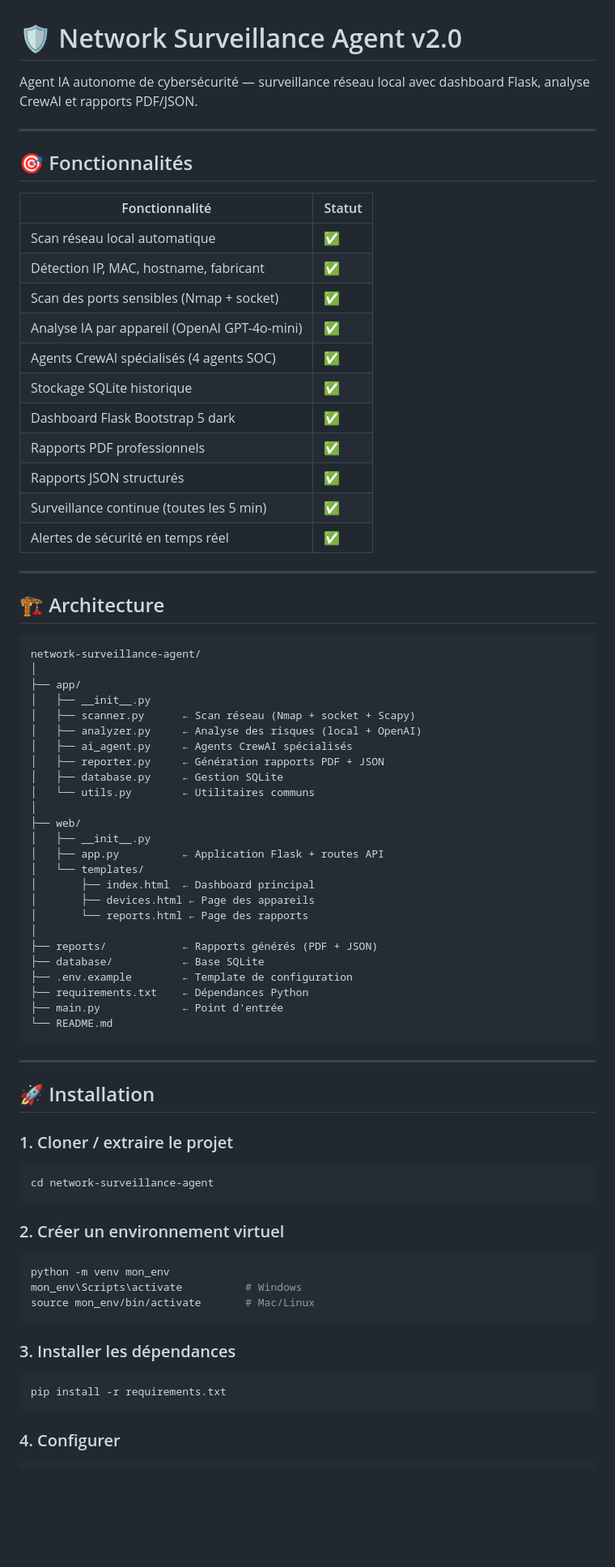
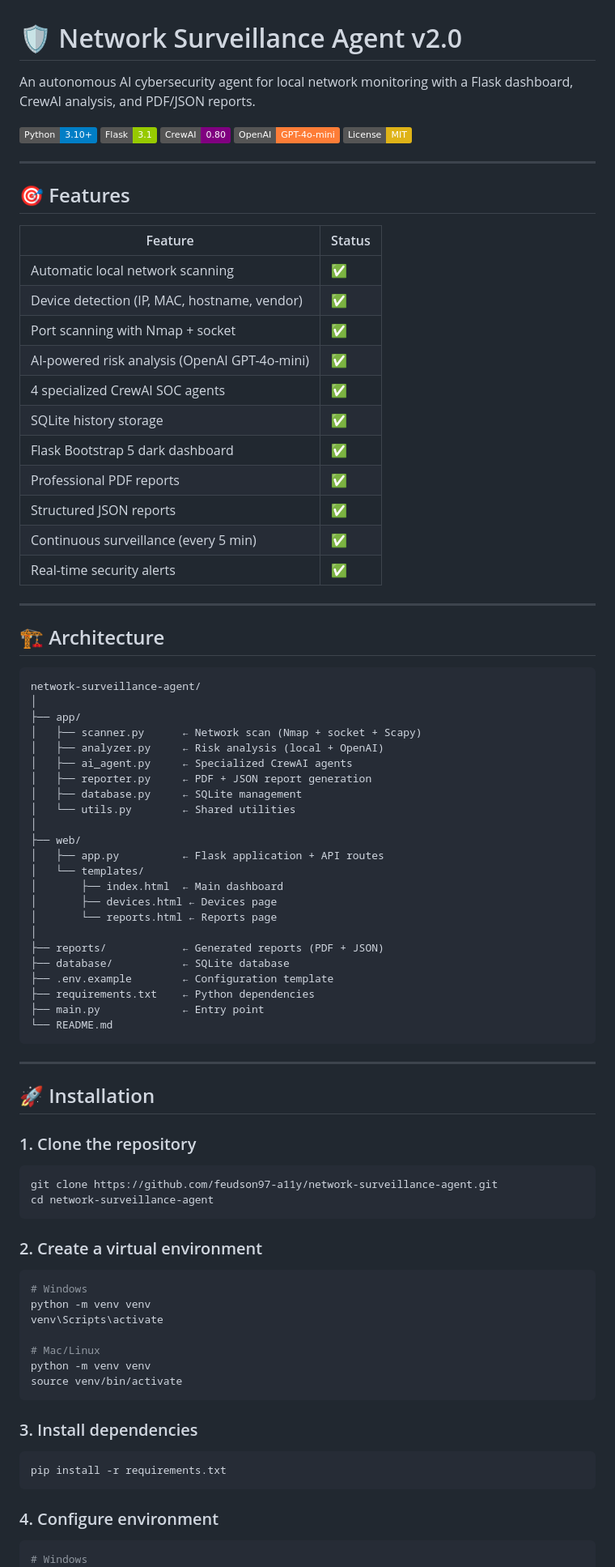
Before and after one commit to feudson97-a11y/network-surveillance-agent, a Markdown page: README.md, the part around one of its changes. Shown at 81% size. GitHub-like rendering; badges without logos; blank space fills up the shorter version.

Commit message:
docs: translate README to English

````diff
--- a/README.md
+++ b/README.md
@@ -1,24 +1,30 @@
 # 🛡️ Network Surveillance Agent v2.0
 
-Agent IA autonome de cybersécurité — surveillance réseau local avec dashboard Flask, analyse CrewAI et rapports PDF/JSON.
+An autonomous AI cybersecurity agent for local network monitoring with a Flask dashboard, CrewAI analysis, and PDF/JSON reports.
+
+![Python](https://img.shields.io/badge/Python-3.10+-blue?logo=python)
+![Flask](https://img.shields.io/badge/Flask-3.1-green?logo=flask)
+![CrewAI](https://img.shields.io/badge/CrewAI-0.80-purple)
+![OpenAI](https://img.shields.io/badge/OpenAI-GPT--4o--mini-orange?logo=openai)
+![License](https://img.shields.io/badge/License-MIT-yellow)
 
 ---
 
-## 🎯 Fonctionnalités
+## 🎯 Features
 
-| Fonctionnalité | Statut |
+| Feature | Status |
 |---|---|
-| Scan réseau local automatique | ✅ |
-| Détection IP, MAC, hostname, fabricant | ✅ |
-| Scan des ports sensibles (Nmap + socket) | ✅ |
-| Analyse IA par appareil (OpenAI GPT-4o-mini) | ✅ |
-| Agents CrewAI spécialisés (4 agents SOC) | ✅ |
-| Stockage SQLite historique | ✅ |
-| Dashboard Flask Bootstrap 5 dark | ✅ |
-| Rapports PDF professionnels | ✅ |
-| Rapports JSON structurés | ✅ |
-| Surveillance continue (toutes les 5 min) | ✅ |
-| Alertes de sécurité en temps réel | ✅ |
+| Automatic local network scanning | ✅ |
+| Device detection (IP, MAC, hostname, vendor) | ✅ |
+| Port scanning with Nmap + socket | ✅ |
+| AI-powered risk analysis (OpenAI GPT-4o-mini) | ✅ |
+| 4 specialized CrewAI SOC agents | ✅ |
+| SQLite history storage | ✅ |
+| Flask Bootstrap 5 dark dashboard | ✅ |
+| Professional PDF reports | ✅ |
+| Structured JSON reports | ✅ |
+| Continuous surveillance (every 5 min) | ✅ |
+| Real-time security alerts | ✅ |
 
 ---
 
@@ -28,27 +34,25 @@ Agent IA autonome de cybersécurité — surveillance réseau local avec dashboa
 network-surveillance-agent/
 │
 ├── app/
-│   ├── __init__.py
-│   ├── scanner.py      ← Scan réseau (Nmap + socket + Scapy)
-│   ├── analyzer.py     ← Analyse des risques (local + OpenAI)
-│   ├── ai_agent.py     ← Agents CrewAI spécialisés
-│   ├── reporter.py     ← Génération rapports PDF + JSON
-│   ├── database.py     ← Gestion SQLite
-│   └── utils.py        ← Utilitaires communs
+│   ├── scanner.py      ← Network scan (Nmap + socket + Scapy)
+│   ├── analyzer.py     ← Risk analysis (local + OpenAI)
+│   ├── ai_agent.py     ← Specialized CrewAI agents
+│   ├── reporter.py     ← PDF + JSON report generation
+│   ├── database.py     ← SQLite management
+│   └── utils.py        ← Shared utilities
 │
 ├── web/
-│   ├── __init__.py
-│   ├── app.py          ← Application Flask + routes API
+│   ├── app.py          ← Flask application + API routes
 │   └── templates/
-│       ├── index.html  ← Dashboard principal
-│       ├── devices.html ← Page des appareils
-│       └── reports.html ← Page des rapports
+│       ├── index.html  ← Main dashboard
+│       ├── devices.html ← Devices page
+│       └── reports.html ← Reports page
 │
-├── reports/            ← Rapports générés (PDF + JSON)
-├── database/           ← Base SQLite
-├── .env.example        ← Template de configuration
-├── requirements.txt    ← Dépendances Python
-├── main.py             ← Point d'entrée
+├── reports/            ← Generated reports (PDF + JSON)
+├── database/           ← SQLite database
+├── .env.example        ← Configuration template
+├── requirements.txt    ← Python dependencies
+├── main.py             ← Entry point
 └── README.md
 ```
 
@@ -56,27 +60,33 @@ network-surveillance-agent/
 
 ## 🚀 Installation
 
-### 1. Cloner / extraire le projet
+### 1. Clone the repository
 
-```powershell
+```bash
+git clone https://github.com/feudson97-a11y/network-surveillance-agent.git
 cd network-surveillance-agent
 ```
 
-### 2. Créer un environnement virtuel
+### 2. Create a virtual environment
 
-```powershell
-python -m venv mon_env
-mon_env\Scripts\activate          # Windows
-source mon_env/bin/activate       # Mac/Linux
+```bash
+# Windows
+python -m venv venv
+venv\Scripts\activate
+
+# Mac/Linux
+python -m venv venv
+source venv/bin/activate
 ```
 
-### 3. Installer les dépendances
+### 3. Install dependencies
 
-```powershell
+```bash
 pip install -r requirements.txt
 ```
 
-### 4. Configurer
+### 4. Configure environment
 
-```powershell
+```bash
+# Windows
 copy .env.example .env
````
Also changed, not shown: other parts of README.md (+40 -63 lines).
